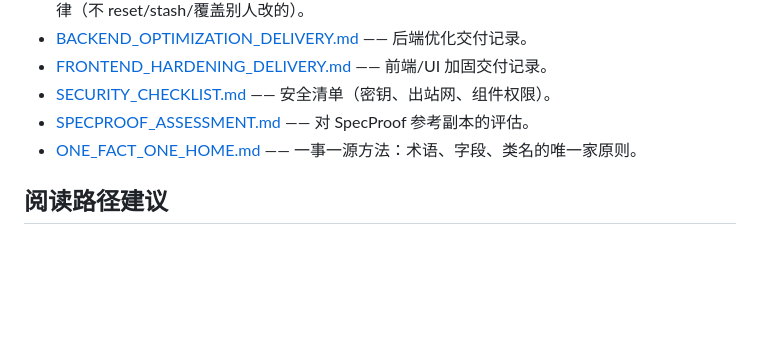
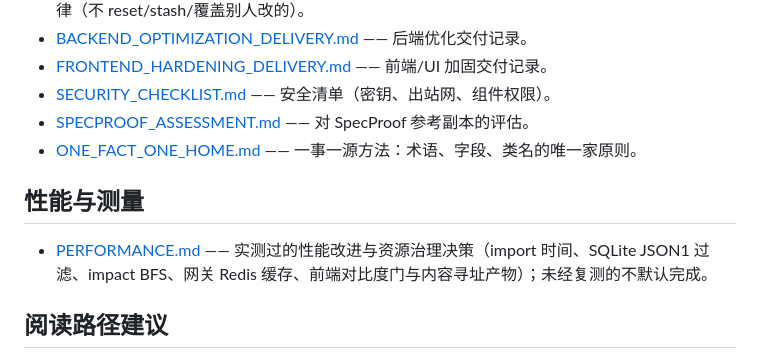
Before and after one commit to xiaodernan/minicc-codex, a Markdown page: docs/INDEX.md, the part around the change. Drawn GitHub-style; blank space fills up the shorter version.

```diff
--- a/docs/INDEX.md
+++ b/docs/INDEX.md
@@ -47,6 +47,10 @@
 - [SPECPROOF_ASSESSMENT.md](SPECPROOF_ASSESSMENT.md) —— 对 SpecProof 参考副本的评估。
 - [ONE_FACT_ONE_HOME.md](ONE_FACT_ONE_HOME.md) —— 一事一源方法：术语、字段、类名的唯一家原则。
 
+## 性能与测量
+
+- [PERFORMANCE.md](PERFORMANCE.md) —— 实测过的性能改进与资源治理决策（import 时间、SQLite JSON1 过滤、impact BFS、网关 Redis 缓存、前端对比度门与内容寻址产物）；未经复测的不默认完成。
+
 ## 阅读路径建议
 
 首次：[FIRST_HOUR.md](FIRST_HOUR.md) → [CHANGELOG.md](CHANGELOG.md) → [OPERATIONS.md](OPERATIONS.md)。
```
Also changed, not shown: docs/CHANGELOG.md (+2 -0 lines), docs/PERFORMANCE.md (added, +103 -0 lines).
